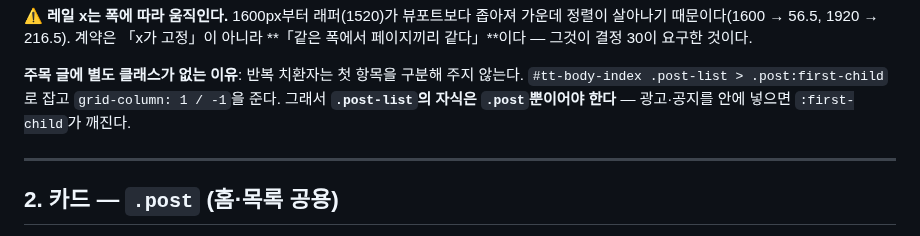
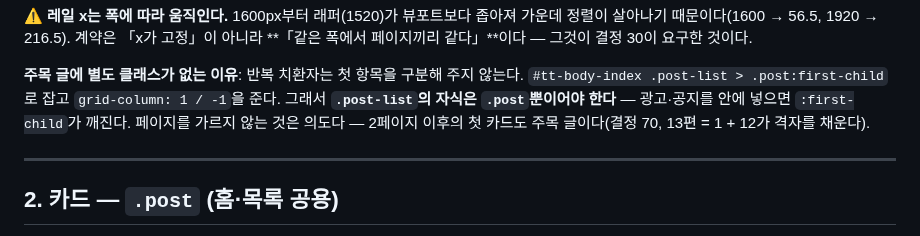
Before and after one commit to sanggi-wjg/tistory-theme, a Markdown page: docs/hooks.md, the part around the change. Drawn GitHub-style.

```diff
--- a/docs/hooks.md
+++ b/docs/hooks.md
@@ -139,6 +139,7 @@ html[data-theme]                       ← JS가 찍는다 (없으면 시스템
 **주목 글에 별도 클래스가 없는 이유**: 반복 치환자는 첫 항목을 구분해 주지 않는다.
 `#tt-body-index .post-list > .post:first-child`로 잡고 `grid-column: 1 / -1`을 준다.
 그래서 **`.post-list`의 자식은 `.post`뿐이어야 한다** — 광고·공지를 안에 넣으면 `:first-child`가 깨진다.
+페이지를 가르지 않는 것은 의도다 — 2페이지 이후의 첫 카드도 주목 글이다(결정 70, 13편 = 1 + 12가 격자를 채운다).
 
 ---
 
```
Also changed, not shown: DECISIONS.md (+14 -1 lines).
